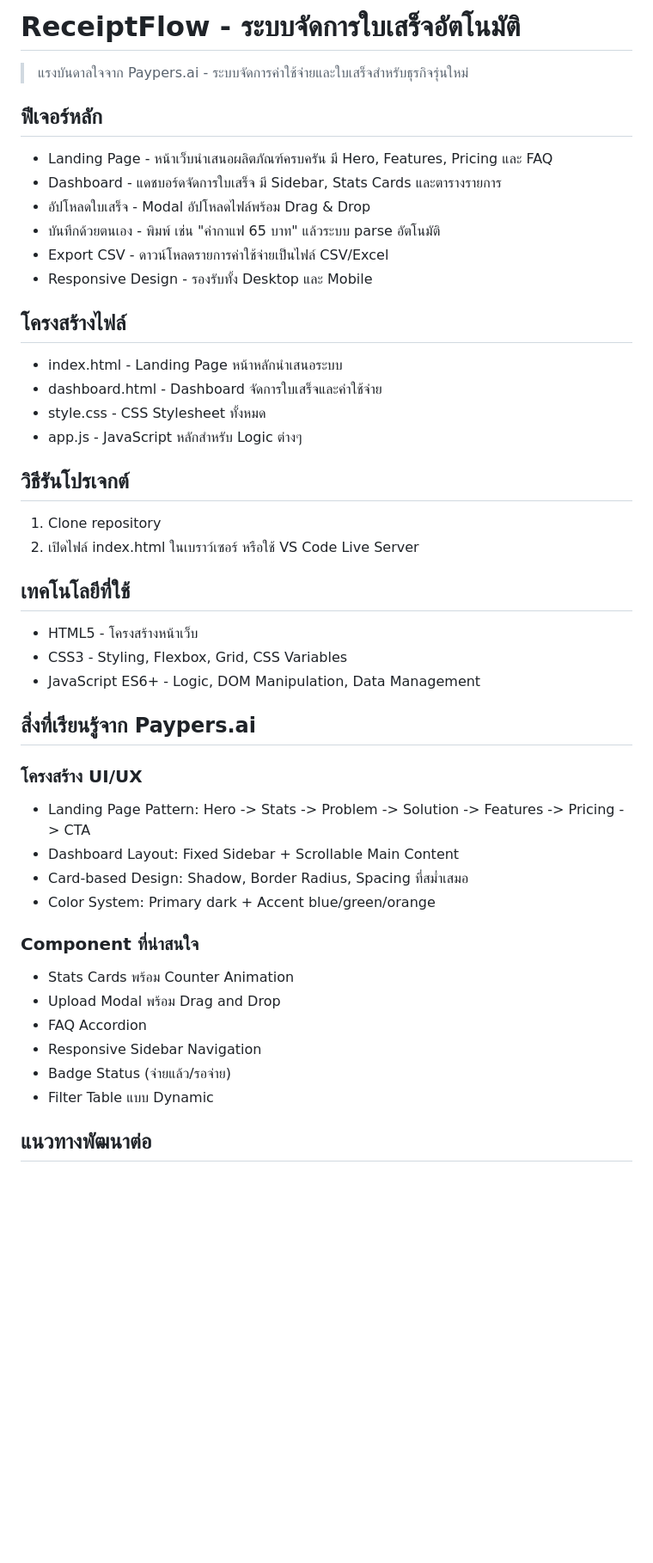
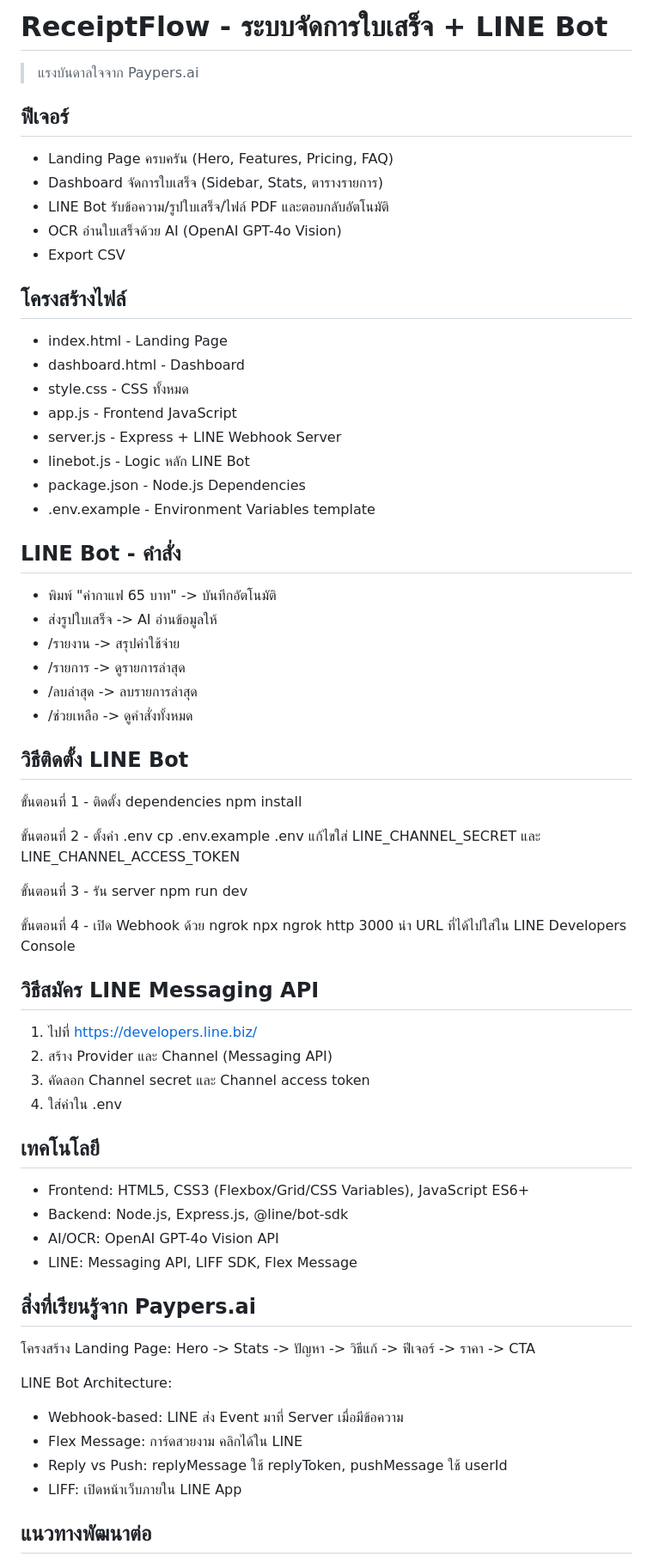
Before and after one commit to nan27011999-tech/receipt-manager-app, a Markdown page: README.md, the part around one of its changes. Shown at 86% size. Drawn GitHub-style; blank space fills up the shorter version.

Commit message:
Revise README with new features and setup steps
Updated README to reflect new features and installation instructions for the LINE Bot.

```diff
--- a/README.md
+++ b/README.md
@@ -1,49 +1,74 @@
-# ReceiptFlow - ระบบจัดการใบเสร็จอัตโนมัติ
+# ReceiptFlow - ระบบจัดการใบเสร็จ + LINE Bot
 
-> แรงบันดาลใจจาก Paypers.ai - ระบบจัดการค่าใช้จ่ายและใบเสร็จสำหรับธุรกิจรุ่นใหม่
+> แรงบันดาลใจจาก Paypers.ai
 
-## ฟีเจอร์หลัก
+## ฟีเจอร์
 
-- Landing Page - หน้าเว็บนำเสนอผลิตภัณฑ์ครบครัน มี Hero, Features, Pricing และ FAQ
-- Dashboard - แดชบอร์ดจัดการใบเสร็จ มี Sidebar, Stats Cards และตารางรายการ
-- อัปโหลดใบเสร็จ - Modal อัปโหลดไฟล์พร้อม Drag & Drop
-- บันทึกด้วยตนเอง - พิมพ์ เช่น "ค่ากาแฟ 65 บาท" แล้วระบบ parse อัตโนมัติ
-- Export CSV - ดาวน์โหลดรายการค่าใช้จ่ายเป็นไฟล์ CSV/Excel
-- Responsive Design - รองรับทั้ง Desktop และ Mobile
+- Landing Page ครบครัน (Hero, Features, Pricing, FAQ)
+- Dashboard จัดการใบเสร็จ (Sidebar, Stats, ตารางรายการ)
+- LINE Bot รับข้อความ/รูปใบเสร็จ/ไฟล์ PDF และตอบกลับอัตโนมัติ
+- OCR อ่านใบเสร็จด้วย AI (OpenAI GPT-4o Vision)
+- Export CSV
 
 ## โครงสร้างไฟล์
 
-- index.html - Landing Page หน้าหลักนำเสนอระบบ
-- dashboard.html - Dashboard จัดการใบเสร็จและค่าใช้จ่าย
-- style.css - CSS Stylesheet ทั้งหมด
-- app.js - JavaScript หลักสำหรับ Logic ต่างๆ
+- index.html - Landing Page
+- dashboard.html - Dashboard
+- style.css - CSS ทั้งหมด
+- app.js - Frontend JavaScript
+- server.js - Express + LINE Webhook Server
+- linebot.js - Logic หลัก LINE Bot
+- package.json - Node.js Dependencies
+- .env.example - Environment Variables template
 
-## วิธีรันโปรเจกต์
+## LINE Bot - คำสั่ง
 
-1. Clone repository
-2. เปิดไฟล์ index.html ในเบราว์เซอร์ หรือใช้ VS Code Live Server
+- พิมพ์ "ค่ากาแฟ 65 บาท" -> บันทึกอัตโนมัติ
+- ส่งรูปใบเสร็จ -> AI อ่านข้อมูลให้
+- /รายงาน -> สรุปค่าใช้จ่าย
+- /รายการ -> ดูรายการล่าสุด
+- /ลบล่าสุด -> ลบรายการล่าสุด
+- /ช่วยเหลือ -> ดูคำสั่งทั้งหมด
 
-## เทคโนโลยีที่ใช้
+## วิธีติดตั้ง LINE Bot
 
-- HTML5 - โครงสร้างหน้าเว็บ
-- CSS3 - Styling, Flexbox, Grid, CSS Variables
-- JavaScript ES6+ - Logic, DOM Manipulation, Data Management
+ขั้นตอนที่ 1 - ติดตั้ง dependencies
+npm install
+
+ขั้นตอนที่ 2 - ตั้งค่า .env
+cp .env.example .env
+แก้ไขใส่ LINE_CHANNEL_SECRET และ LINE_CHANNEL_ACCESS_TOKEN
+
+ขั้นตอนที่ 3 - รัน server
+npm run dev
+
+ขั้นตอนที่ 4 - เปิด Webhook ด้วย ngrok
+npx ngrok http 3000
+นำ URL ที่ได้ไปใส่ใน LINE Developers Console
+
+## วิธีสมัคร LINE Messaging API
+
+1. ไปที่ https://developers.line.biz/
+2. สร้าง Provider และ Channel (Messaging API)
+3. คัดลอก Channel secret และ Channel access token
+4. ใส่ค่าใน .env
+
+## เทคโนโลยี
+
+- Frontend: HTML5, CSS3 (Flexbox/Grid/CSS Variables), JavaScript ES6+
+- Backend: Node.js, Express.js, @line/bot-sdk
+- AI/OCR: OpenAI GPT-4o Vision API
+- LINE: Messaging API, LIFF SDK, Flex Message
 
 ## สิ่งที่เรียนรู้จาก Paypers.ai
 
-### โครงสร้าง UI/UX
-- Landing Page Pattern: Hero -> Stats -> Problem -> Solution -> Features -> Pricing -> CTA
-- Dashboard Layout: Fixed Sidebar + Scrollable Main Content
-- Card-based Design: Shadow, Border Radius, Spacing ที่สม่ำเสมอ
-- Color System: Primary dark + Accent blue/green/orange
+โครงสร้าง Landing Page: Hero -> Stats -> ปัญหา -> วิธีแก้ -> ฟีเจอร์ -> ราคา -> CTA
 
-### Component ที่น่าสนใจ
-- Stats Cards พร้อม Counter Animation
-- Upload Modal พร้อม Drag and Drop
-- FAQ Accordion
-- Responsive Sidebar Navigation
-- Badge Status (จ่ายแล้ว/รอจ่าย)
-- Filter Table แบบ Dynamic
+LINE Bot Architecture:
+- Webhook-based: LINE ส่ง Event มาที่ Server เมื่อมีข้อความ
+- Flex Message: การ์ดสวยงาม คลิกได้ใน LINE
+- Reply vs Push: replyMessage ใช้ replyToken, pushMessage ใช้ userId
+- LIFF: เปิดหน้าเว็บภายใน LINE App
 
 ## แนวทางพัฒนาต่อ
 
```
Also changed, not shown: other parts of README.md (+7 -12 lines).
